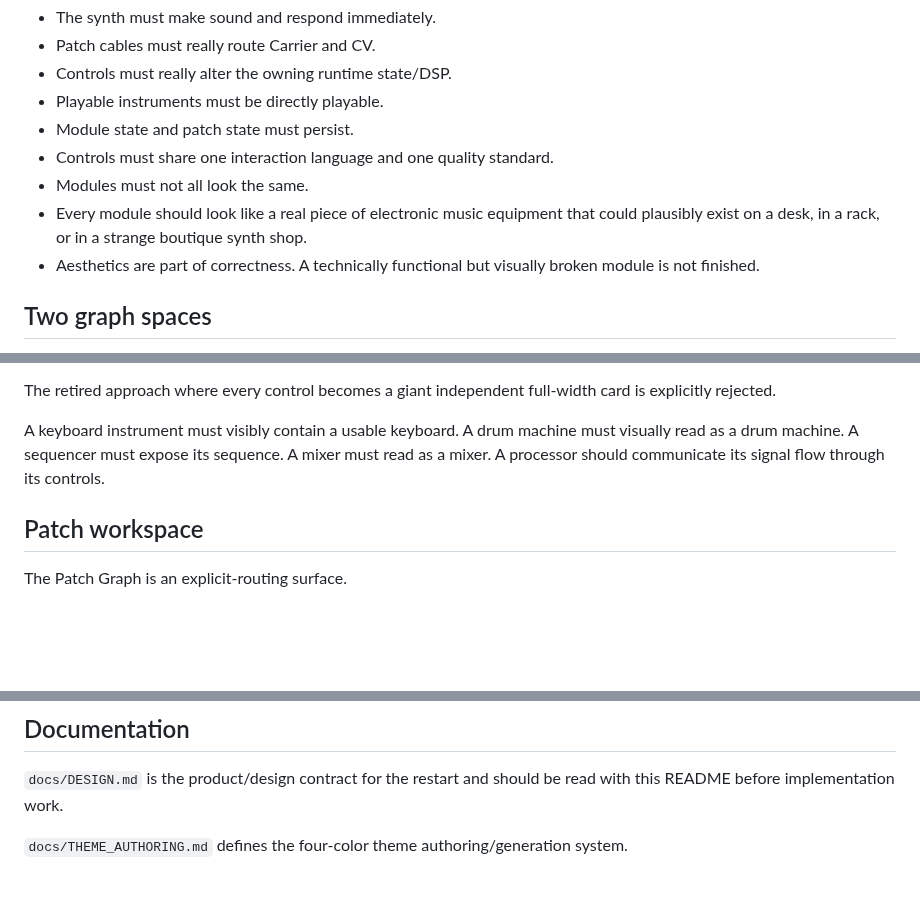
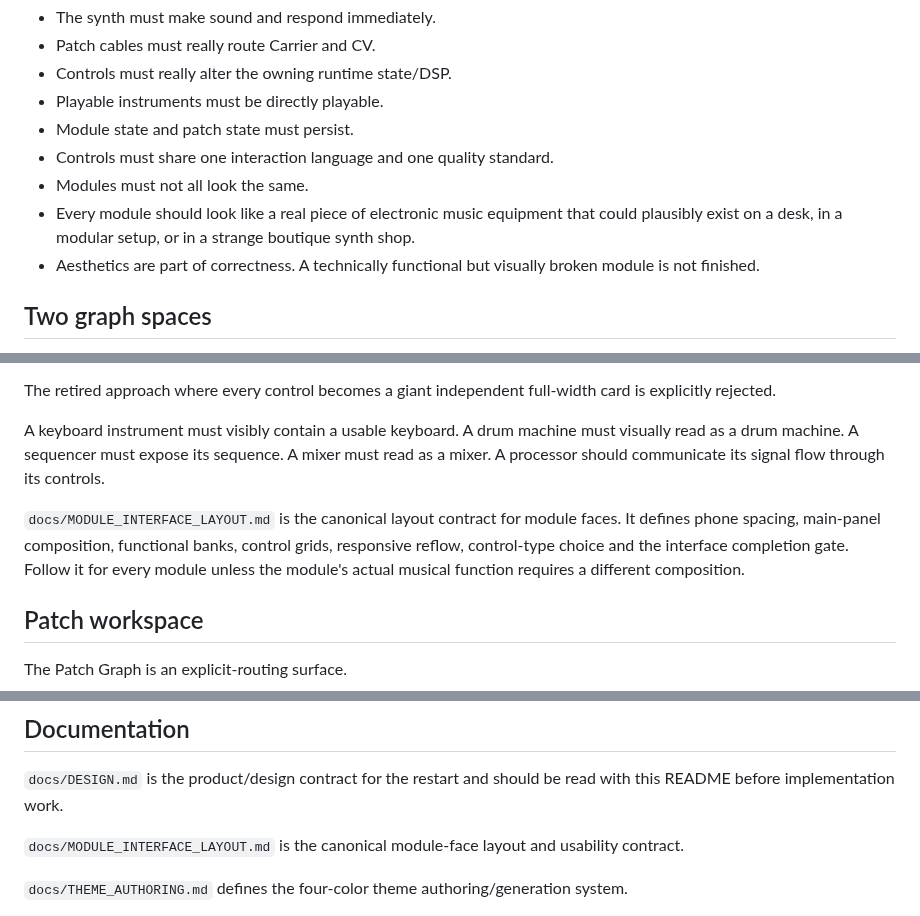
Before and after one commit to LuckyNate/MultiSynth, a Markdown page: README.md, 3 parts joined by grey strips. Drawn GitHub-style; blank space fills up the shorter version.

Commit message:
Link canonical module interface layout contract

```diff
--- a/README.md
+++ b/README.md
@@ -21,7 +21,7 @@ The priorities are equal parts function and form:
 - Module state and patch state must persist.
 - Controls must share one interaction language and one quality standard.
 - Modules must not all look the same.
-- Every module should look like a real piece of electronic music equipment that could plausibly exist on a desk, in a rack, or in a strange boutique synth shop.
+- Every module should look like a real piece of electronic music equipment that could plausibly exist on a desk, in a modular setup, or in a strange boutique synth shop.
 - Aesthetics are part of correctness. A technically functional but visually broken module is not finished.
 
 ## Two graph spaces
@@ -104,6 +104,8 @@ The retired approach where every control becomes a giant independent full-width
 
 A keyboard instrument must visibly contain a usable keyboard. A drum machine must visually read as a drum machine. A sequencer must expose its sequence. A mixer must read as a mixer. A processor should communicate its signal flow through its controls.
 
+`docs/MODULE_INTERFACE_LAYOUT.md` is the canonical layout contract for module faces. It defines phone spacing, main-panel composition, functional banks, control grids, responsive reflow, control-type choice and the interface completion gate. Follow it for every module unless the module's actual musical function requires a different composition.
+
 ## Patch workspace
 
 The Patch Graph is an explicit-routing surface.
@@ -174,6 +176,8 @@ Then add CV/tempo synchronization and one processor. Only after that foundation
 
 `docs/DESIGN.md` is the product/design contract for the restart and should be read with this README before implementation work.
 
+`docs/MODULE_INTERFACE_LAYOUT.md` is the canonical module-face layout and usability contract.
+
 `docs/THEME_AUTHORING.md` defines the four-color theme authoring/generation system.
 
 When implementation and these documents disagree, stop and resolve the disagreement instead of stacking another adapter or compatibility layer on top.
```
